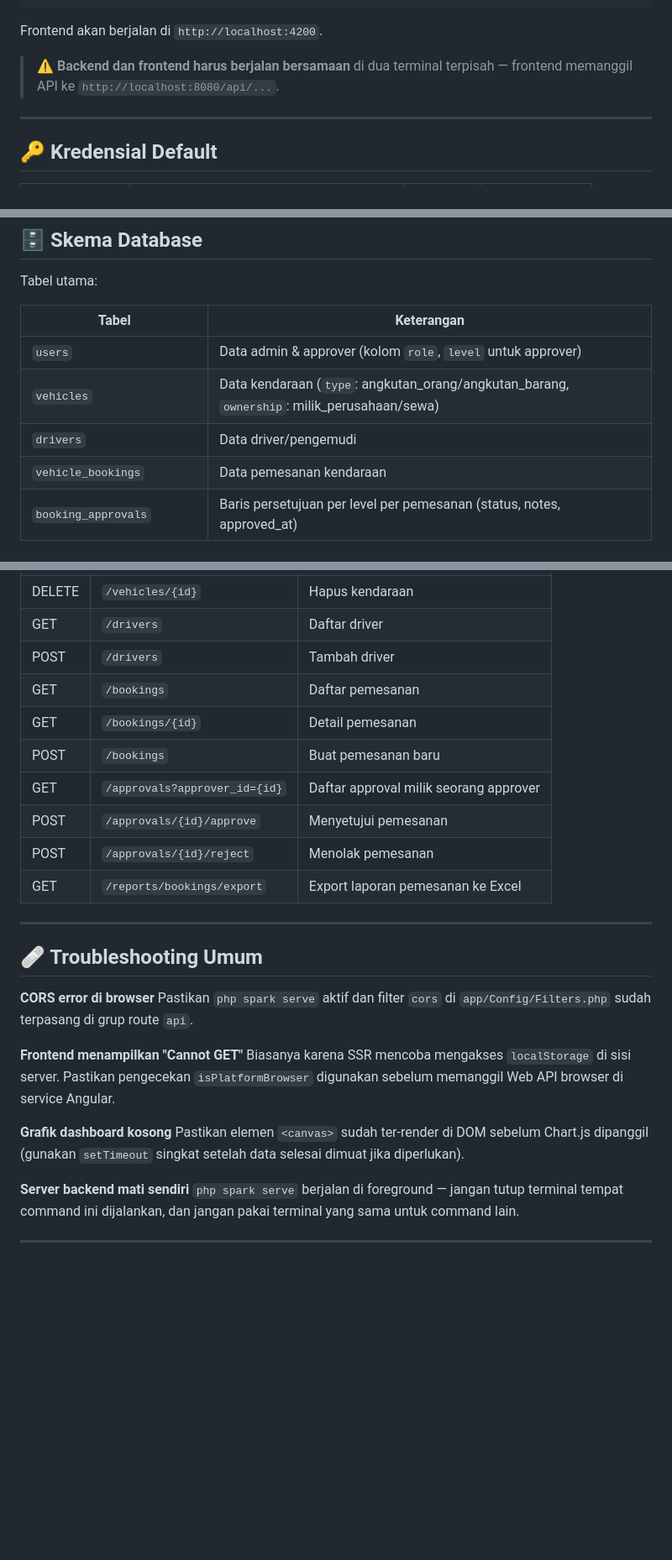
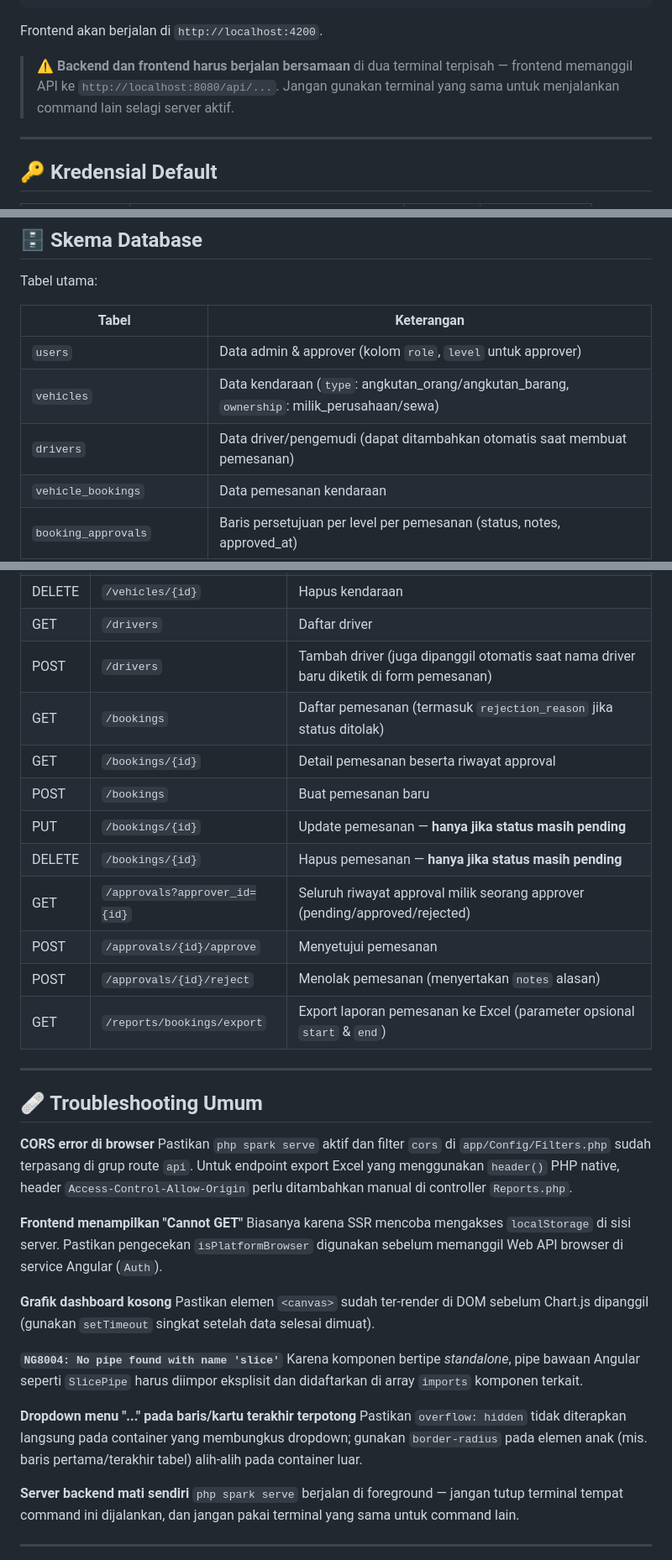
Before and after one commit to okttaacx/fullstack-vehicle-booking, a Markdown page: README.md, 3 parts joined by grey strips. Shown at 84% size. GitHub-like rendering; blank space fills up the shorter version.

```diff
--- a/README.md
+++ b/README.md
@@ -117,7 +122,7 @@ ng serve
 
 Frontend akan berjalan di `http://localhost:4200`.
 
-> ⚠️ **Backend dan frontend harus berjalan bersamaan** di dua terminal terpisah — frontend memanggil API ke `http://localhost:8080/api/...`.
+> ⚠️ **Backend dan frontend harus berjalan bersamaan** di dua terminal terpisah — frontend memanggil API ke `http://localhost:8080/api/...`. Jangan gunakan terminal yang sama untuk menjalankan command lain selagi server aktif.
 
 ---
 
@@ -192,7 +204,7 @@ Tabel utama:
 |---|---|
 | `users` | Data admin & approver (kolom `role`, `level` untuk approver) |
 | `vehicles` | Data kendaraan (`type`: angkutan_orang/angkutan_barang, `ownership`: milik_perusahaan/sewa) |
-| `drivers` | Data driver/pengemudi |
+| `drivers` | Data driver/pengemudi (dapat ditambahkan otomatis saat membuat pemesanan) |
 | `vehicle_bookings` | Data pemesanan kendaraan |
 | `booking_approvals` | Baris persetujuan per level per pemesanan (status, notes, approved_at) |
 | `vehicle_service_schedule` | Jadwal service kendaraan |
@@ -216,27 +228,35 @@ Base URL: `http://localhost:8080/api`
 | PUT | `/vehicles/{id}` | Update kendaraan |
 | DELETE | `/vehicles/{id}` | Hapus kendaraan |
 | GET | `/drivers` | Daftar driver |
-| POST | `/drivers` | Tambah driver |
-| GET | `/bookings` | Daftar pemesanan |
-| GET | `/bookings/{id}` | Detail pemesanan |
+| POST | `/drivers` | Tambah driver (juga dipanggil otomatis saat nama driver baru diketik di form pemesanan) |
+| GET | `/bookings` | Daftar pemesanan (termasuk `rejection_reason` jika status ditolak) |
+| GET | `/bookings/{id}` | Detail pemesanan beserta riwayat approval |
 | POST | `/bookings` | Buat pemesanan baru |
-| GET | `/approvals?approver_id={id}` | Daftar approval milik seorang approver |
+| PUT | `/bookings/{id}` | Update pemesanan — **hanya jika status masih pending** |
+| DELETE | `/bookings/{id}` | Hapus pemesanan — **hanya jika status masih pending** |
+| GET | `/approvals?approver_id={id}` | Seluruh riwayat approval milik seorang approver (pending/approved/rejected) |
 | POST | `/approvals/{id}/approve` | Menyetujui pemesanan |
-| POST | `/approvals/{id}/reject` | Menolak pemesanan |
-| GET | `/reports/bookings/export` | Export laporan pemesanan ke Excel |
+| POST | `/approvals/{id}/reject` | Menolak pemesanan (menyertakan `notes` alasan) |
+| GET | `/reports/bookings/export` | Export laporan pemesanan ke Excel (parameter opsional `start` & `end`) |
 
 ---
 
 ## 🩹 Troubleshooting Umum
 
 **CORS error di browser**
-Pastikan `php spark serve` aktif dan filter `cors` di `app/Config/Filters.php` sudah terpasang di grup route `api`.
+Pastikan `php spark serve` aktif dan filter `cors` di `app/Config/Filters.php` sudah terpasang di grup route `api`. Untuk endpoint export Excel yang menggunakan `header()` PHP native, header `Access-Control-Allow-Origin` perlu ditambahkan manual di controller `Reports.php`.
 
 **Frontend menampilkan "Cannot GET"**
-Biasanya karena SSR mencoba mengakses `localStorage` di sisi server. Pastikan pengecekan `isPlatformBrowser` digunakan sebelum memanggil Web API browser di service Angular.
+Biasanya karena SSR mencoba mengakses `localStorage` di sisi server. Pastikan pengecekan `isPlatformBrowser` digunakan sebelum memanggil Web API browser di service Angular (`Auth`).
 
 **Grafik dashboard kosong**
-Pastikan elemen `<canvas>` sudah ter-render di DOM sebelum Chart.js dipanggil (gunakan `setTimeout` singkat setelah data selesai dimuat jika diperlukan).
+Pastikan elemen `<canvas>` sudah ter-render di DOM sebelum Chart.js dipanggil (gunakan `setTimeout` singkat setelah data selesai dimuat).
+
+**`NG8004: No pipe found with name 'slice'`**
+Karena komponen bertipe *standalone*, pipe bawaan Angular seperti `SlicePipe` harus diimpor eksplisit dan didaftarkan di array `imports` komponen terkait.
+
+**Dropdown menu "..." pada baris/kartu terakhir terpotong**
+Pastikan `overflow: hidden` tidak diterapkan langsung pada container yang membungkus dropdown; gunakan `border-radius` pada elemen anak (mis. baris pertama/terakhir tabel) alih-alih pada container luar.
 
 **Server backend mati sendiri**
 `php spark serve` berjalan di foreground — jangan tutup terminal tempat command ini dijalankan, dan jangan pakai terminal yang sama untuk command lain.
```
Also changed, not shown: other parts of README.md (+27 -15 lines).
